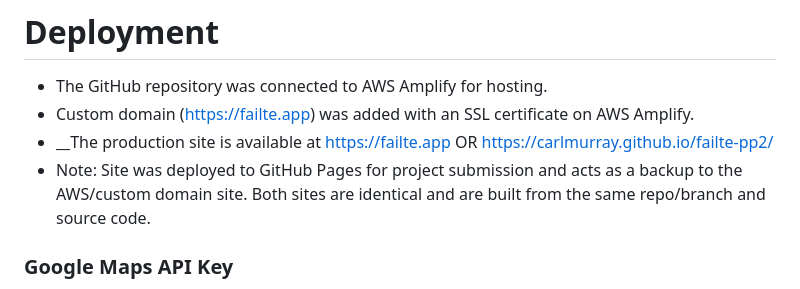
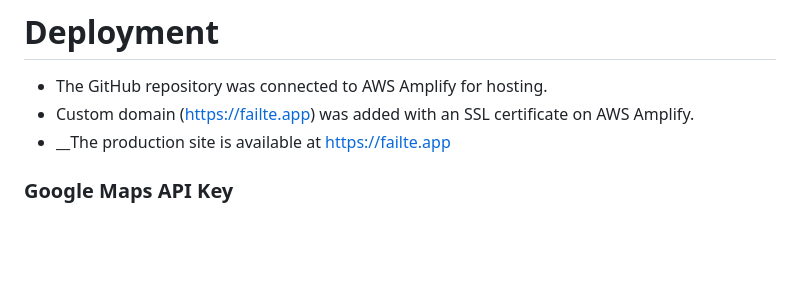
Before and after one commit to CarlMurray/failte-pp2, a Markdown page: README.md, the part around the change. Rendered like a GitHub page; blank space fills up the shorter version.

Commit message:
remove gh pages deployment - obsolete

```diff
--- a/README.md
+++ b/README.md
@@ -256,8 +256,7 @@ I used the following technologies, platforms and support in building my project:
 
 - The GitHub repository was connected to AWS Amplify for hosting.
 - Custom domain (https://failte.app) was added with an SSL certificate on AWS Amplify.
-- __The production site is available at https://failte.app OR https://carlmurray.github.io/failte-pp2/
-- Note: Site was deployed to GitHub Pages for project submission and acts as a backup to the AWS/custom domain site. Both sites are identical and are built from the same repo/branch and source code.
+- __The production site is available at https://failte.app
 
 ### Google Maps API Key
 
```
